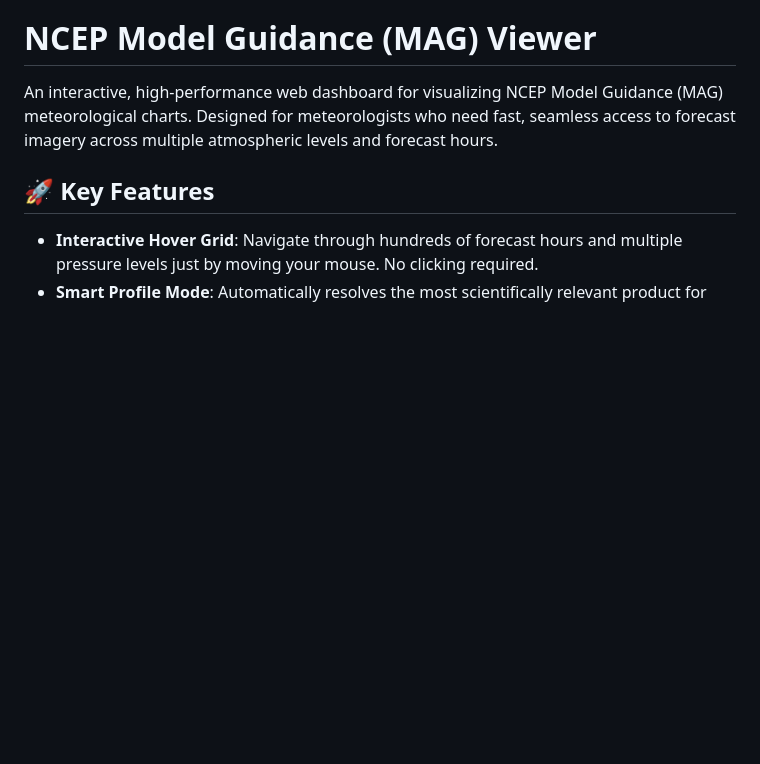
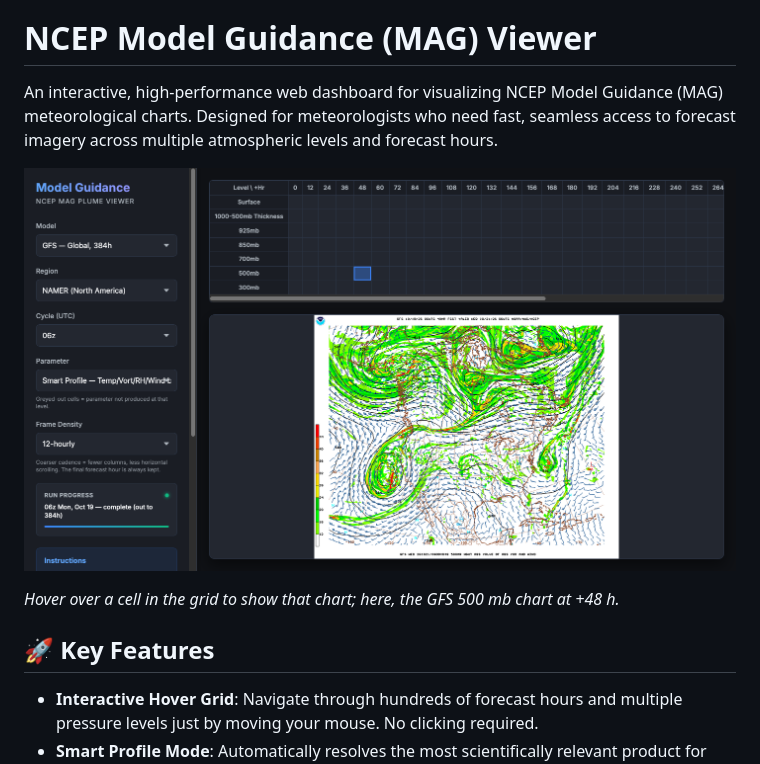
Before and after one commit to Cuevman81/ncep-mag-viewer, a Markdown page: README.md, the part around the change. Drawn GitHub-style; pictures changed too: docs/screenshot.png (added); blank space fills up the shorter version.

Commit message:
README: add a screenshot of the app
Co-Authored-By: Claude Opus 5.5 <noreply@anthropic.com>

```diff
--- a/README.md
+++ b/README.md
@@ -1,6 +1,10 @@
 # NCEP Model Guidance (MAG) Viewer
 
 An interactive, high-performance web dashboard for visualizing NCEP Model Guidance (MAG) meteorological charts. Designed for meteorologists who need fast, seamless access to forecast imagery across multiple atmospheric levels and forecast hours.
+
+![Model guidance grid with the GFS 500 mb chart at +48 h](docs/screenshot.png)
+
+*Hover over a cell in the grid to show that chart; here, the GFS 500 mb chart at +48 h.*
 
 ## 🚀 Key Features
 
```
